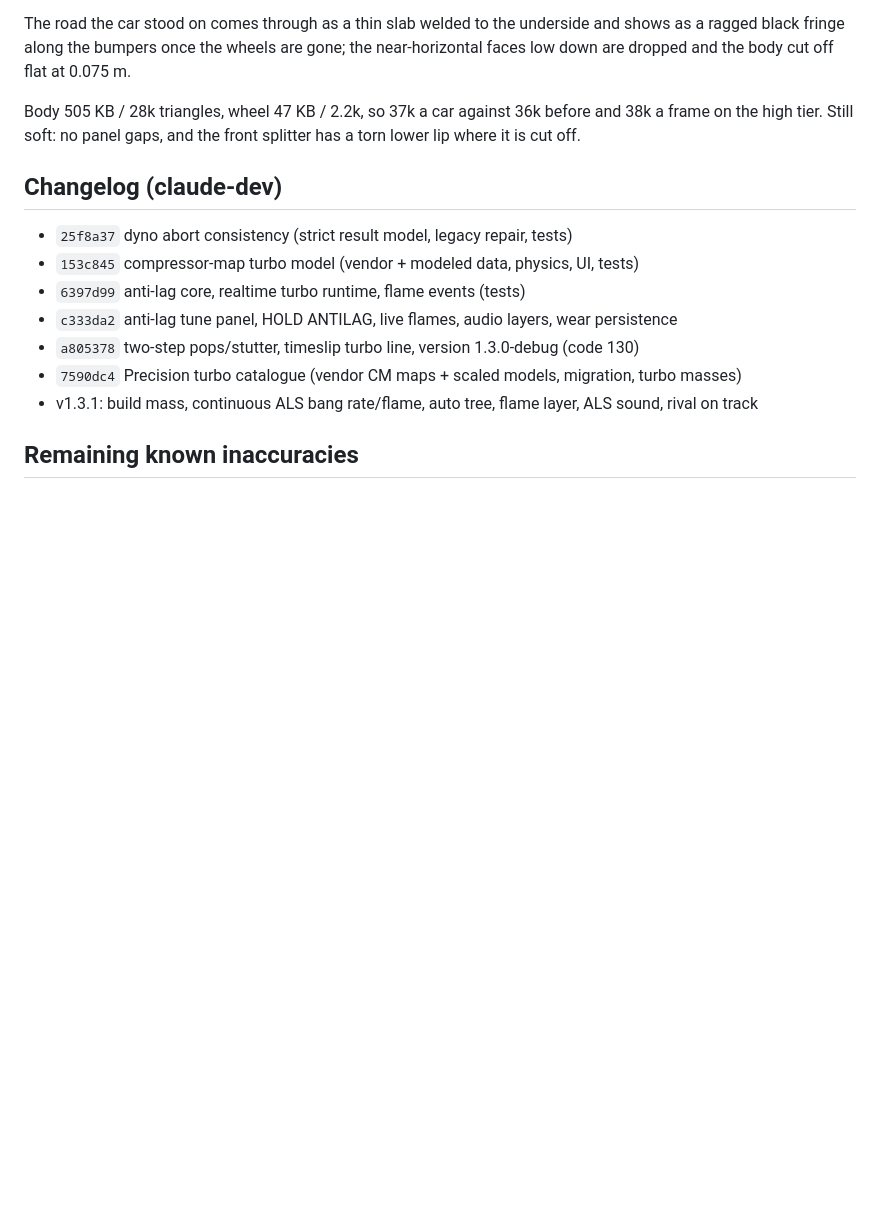
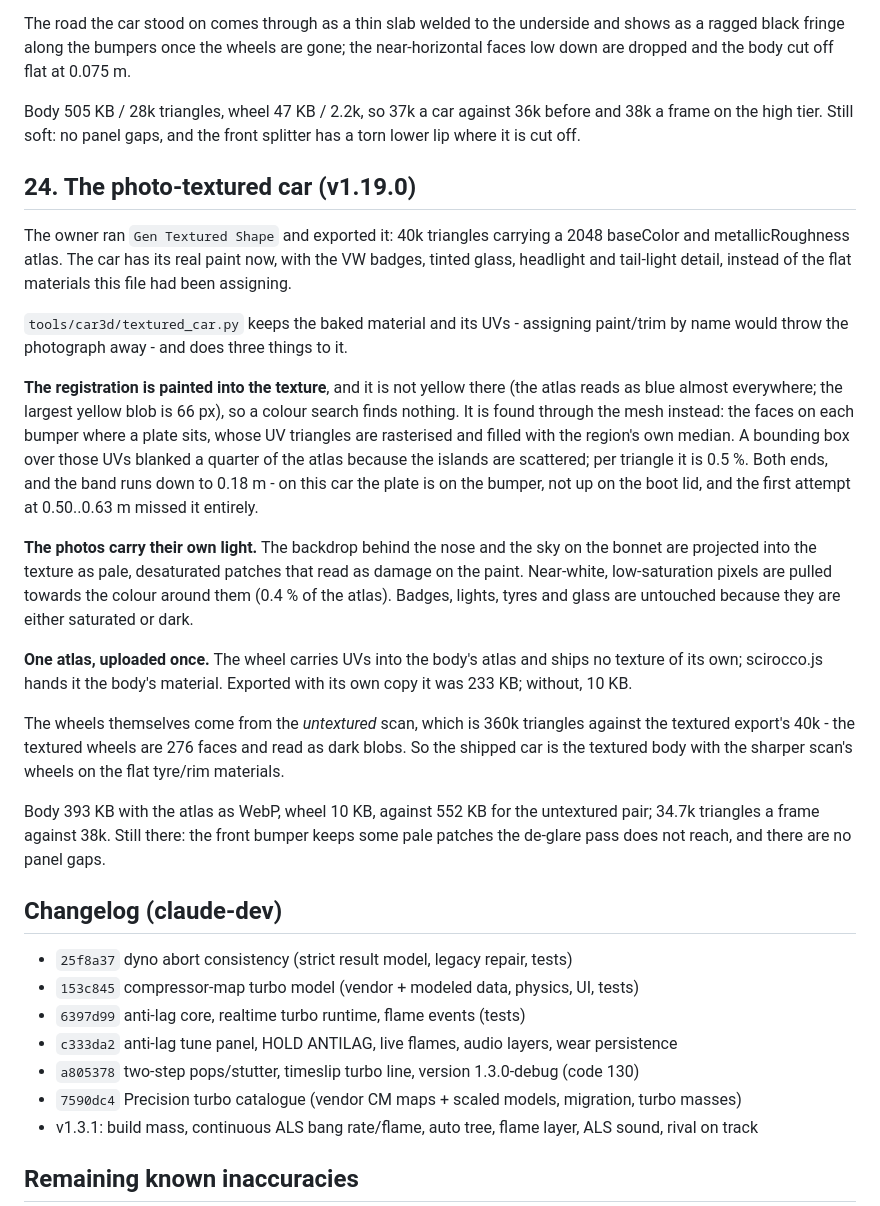
Before and after one commit to cars4ever/EA888, a Markdown page: docs/DEVLOG.md, the part around the change. Rendered like a GitHub page; blank space fills up the shorter version.

```diff
--- a/docs/DEVLOG.md
+++ b/docs/DEVLOG.md
@@ -673,6 +673,39 @@ body cut off flat at 0.075 m.
 Body 505 KB / 28k triangles, wheel 47 KB / 2.2k, so 37k a car against 36k before and 38k a frame on the high
 tier. Still soft: no panel gaps, and the front splitter has a torn lower lip where it is cut off.
 
+## 24. The photo-textured car (v1.19.0)
+
+The owner ran `Gen Textured Shape` and exported it: 40k triangles carrying a 2048 baseColor and
+metallicRoughness atlas. The car has its real paint now, with the VW badges, tinted glass, headlight and
+tail-light detail, instead of the flat materials this file had been assigning.
+
+`tools/car3d/textured_car.py` keeps the baked material and its UVs - assigning paint/trim by name would
+throw the photograph away - and does three things to it.
+
+**The registration is painted into the texture**, and it is not yellow there (the atlas reads as blue
+almost everywhere; the largest yellow blob is 66 px), so a colour search finds nothing. It is found through
+the mesh instead: the faces on each bumper where a plate sits, whose UV triangles are rasterised and filled
+with the region's own median. A bounding box over those UVs blanked a quarter of the atlas because the
+islands are scattered; per triangle it is 0.5 %. Both ends, and the band runs down to 0.18 m - on this car
+the plate is on the bumper, not up on the boot lid, and the first attempt at 0.50..0.63 m missed it
+entirely.
+
+**The photos carry their own light.** The backdrop behind the nose and the sky on the bonnet are projected
+into the texture as pale, desaturated patches that read as damage on the paint. Near-white, low-saturation
+pixels are pulled towards the colour around them (0.4 % of the atlas). Badges, lights, tyres and glass are
+untouched because they are either saturated or dark.
+
+**One atlas, uploaded once.** The wheel carries UVs into the body's atlas and ships no texture of its own;
+scirocco.js hands it the body's material. Exported with its own copy it was 233 KB; without, 10 KB.
+
+The wheels themselves come from the *untextured* scan, which is 360k triangles against the textured
+export's 40k - the textured wheels are 276 faces and read as dark blobs. So the shipped car is the textured
+body with the sharper scan's wheels on the flat tyre/rim materials.
+
+Body 393 KB with the atlas as WebP, wheel 10 KB, against 552 KB for the untextured pair; 34.7k triangles a
+frame against 38k. Still there: the front bumper keeps some pale patches the de-glare pass does not reach,
+and there are no panel gaps.
+
 ## Changelog (claude-dev)
 
 - `25f8a37` dyno abort consistency (strict result model, legacy repair, tests)
```
Also changed, not shown: README.md (+7 -1 lines), docs/HANDOFF.md (+8 -6 lines).
